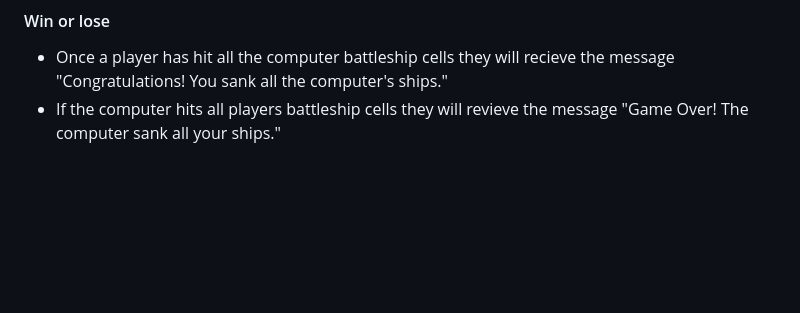
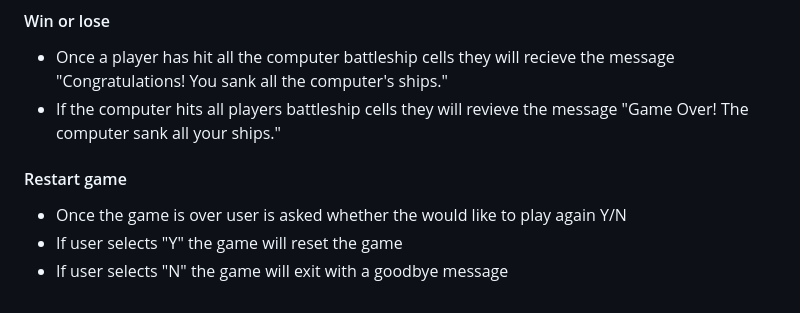
Before and after one commit to anthonyhaj/battleships-PP3, a Markdown page: README.md, the part around the change. Rendered like a GitHub page; folded sections open; blank space fills up the shorter version.

Commit message:
add restart game to user manual section in readme

```diff
--- a/README.md
+++ b/README.md
@@ -106,3 +106,10 @@ or "H" for horizontal.
 "Congratulations! You sank all the computer's ships."
 - If the computer hits all players battleship cells they will revieve the message
 "Game Over! The computer sank all your ships."
+
+#### Restart game
+- Once the game is over user is asked whether the would like to play again Y/N
+- If user selects "Y" the game will reset the game
+- If user selects "N" the game will exit with a goodbye message
+
+</details>
```
